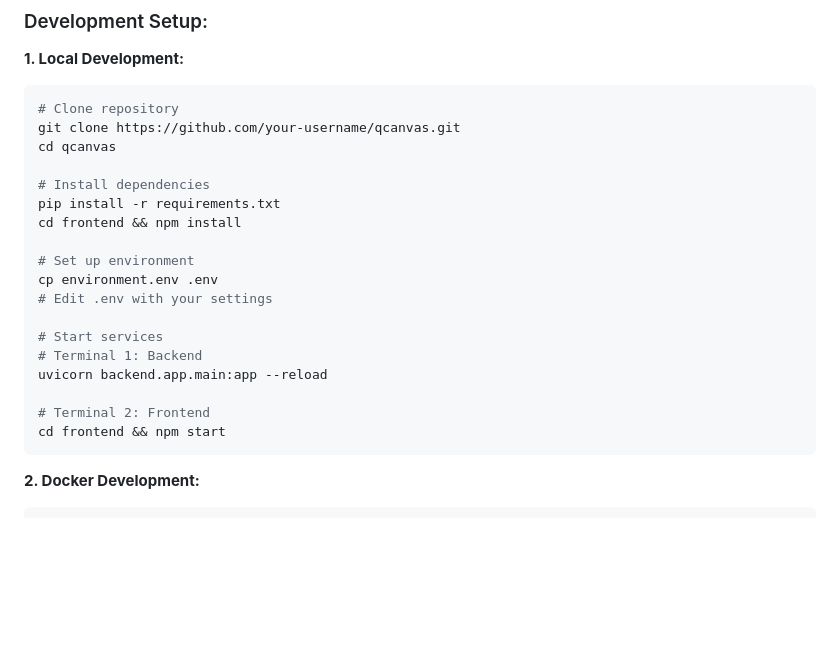
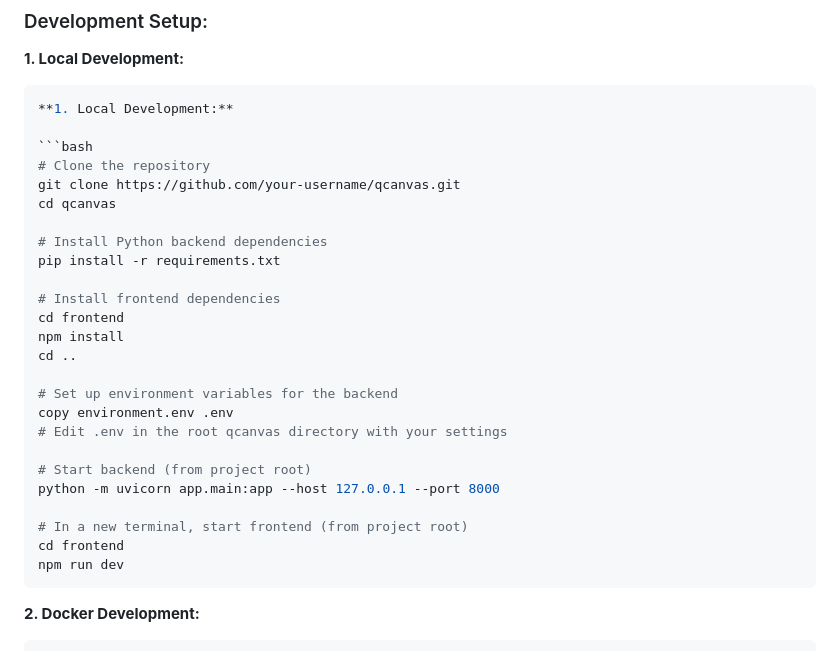
Before and after one commit to irtaza-khan/QCanvas, a Markdown page: Description.md, the part around the change. Drawn GitHub-style; blank space fills up the shorter version.

Commit message:
Corrected backend development setup

````diff
--- a/Description.md
+++ b/Description.md
@@ -581,24 +581,31 @@ ws.onmessage = (event) => {
 
 **1. Local Development:**
 ```bash
-# Clone repository
+**1. Local Development:**
+
+```bash
+# Clone the repository
 git clone https://github.com/your-username/qcanvas.git
 cd qcanvas
 
-# Install dependencies
+# Install Python backend dependencies
 pip install -r requirements.txt
-cd frontend && npm install
 
-# Set up environment
-cp environment.env .env
-# Edit .env with your settings
+# Install frontend dependencies
+cd frontend
+npm install
+cd ..
 
-# Start services
-# Terminal 1: Backend
-uvicorn backend.app.main:app --reload
+# Set up environment variables for the backend
+copy environment.env .env
+# Edit .env in the root qcanvas directory with your settings
 
-# Terminal 2: Frontend
-cd frontend && npm start
+# Start backend (from project root)
+python -m uvicorn app.main:app --host 127.0.0.1 --port 8000
+
+# In a new terminal, start frontend (from project root)
+cd frontend
+npm run dev
 ```
 
 **2. Docker Development:**
````
